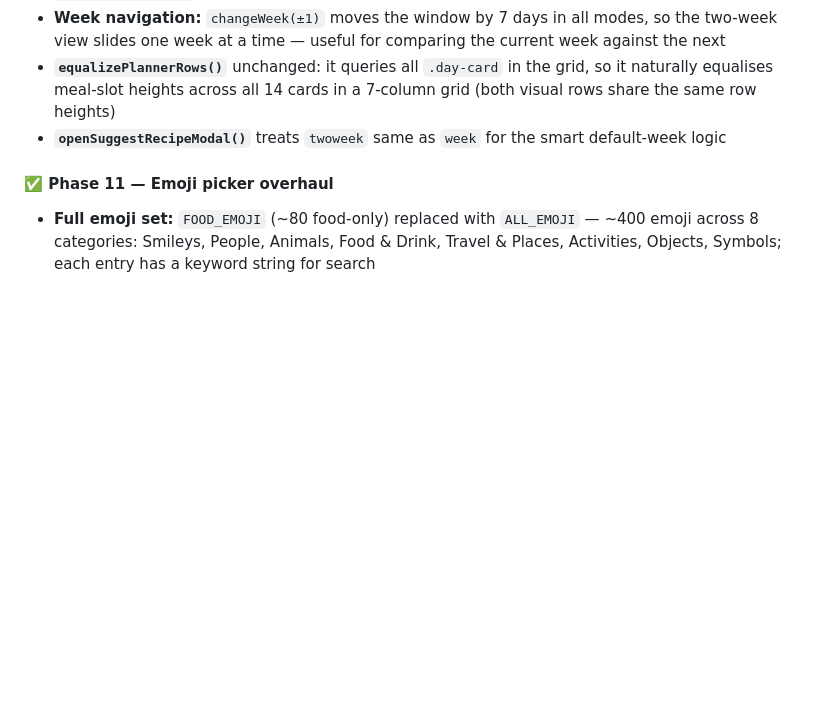
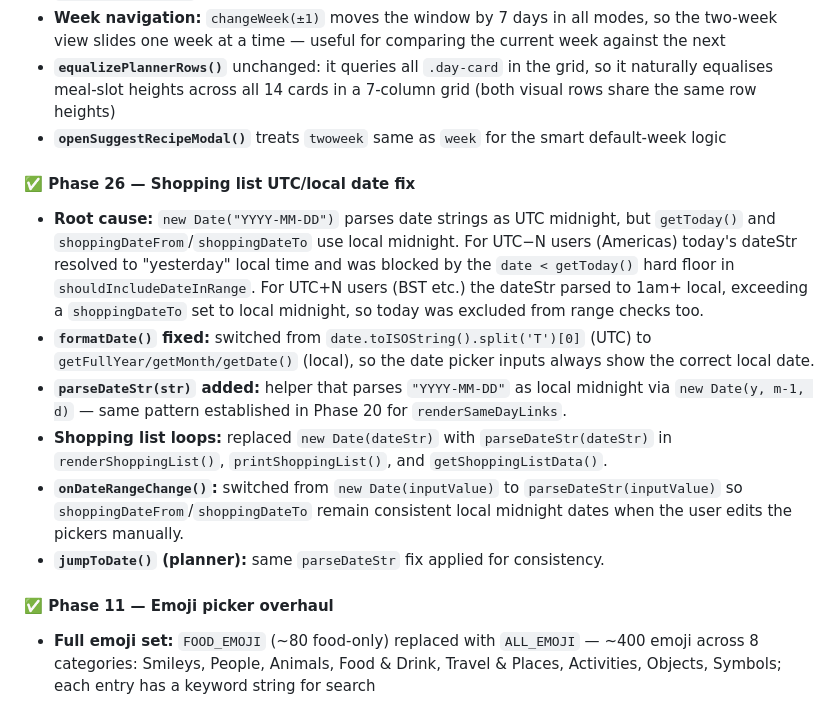
Before and after one commit to davideuantrott/kitchenlistr, a Markdown page: CLAUDE.md, the part around the change. Rendered like a GitHub page; blank space fills up the shorter version.

Commit message:
docs: add Phase 26 shopping list UTC/local date fix to CLAUDE.md
https://claude.ai/code/session_01QEw74w71wuPRiLfoXy7W6A

```diff
--- a/CLAUDE.md
+++ b/CLAUDE.md
@@ -342,6 +342,15 @@ New brand colour variables also added (not yet widely used): `--color-tomato`, `
 - **`equalizePlannerRows()`** unchanged: it queries all `.day-card` in the grid, so it naturally equalises meal-slot heights across all 14 cards in a 7-column grid (both visual rows share the same row heights)
 - **`openSuggestRecipeModal()`** treats `twoweek` same as `week` for the smart default-week logic
 
+#### ✅ Phase 26 — Shopping list UTC/local date fix
+
+- **Root cause:** `new Date("YYYY-MM-DD")` parses date strings as UTC midnight, but `getToday()` and `shoppingDateFrom`/`shoppingDateTo` use local midnight. For UTC−N users (Americas) today's dateStr resolved to "yesterday" local time and was blocked by the `date < getToday()` hard floor in `shouldIncludeDateInRange`. For UTC+N users (BST etc.) the dateStr parsed to 1am+ local, exceeding a `shoppingDateTo` set to local midnight, so today was excluded from range checks too.
+- **`formatDate()` fixed:** switched from `date.toISOString().split('T')[0]` (UTC) to `getFullYear/getMonth/getDate()` (local), so the date picker inputs always show the correct local date.
+- **`parseDateStr(str)` added:** helper that parses `"YYYY-MM-DD"` as local midnight via `new Date(y, m-1, d)` — same pattern established in Phase 20 for `renderSameDayLinks`.
+- **Shopping list loops:** replaced `new Date(dateStr)` with `parseDateStr(dateStr)` in `renderShoppingList()`, `printShoppingList()`, and `getShoppingListData()`.
+- **`onDateRangeChange()`:** switched from `new Date(inputValue)` to `parseDateStr(inputValue)` so `shoppingDateFrom`/`shoppingDateTo` remain consistent local midnight dates when the user edits the pickers manually.
+- **`jumpToDate()` (planner):** same `parseDateStr` fix applied for consistency.
+
 #### ✅ Phase 11 — Emoji picker overhaul
 
 - **Full emoji set:** `FOOD_EMOJI` (~80 food-only) replaced with `ALL_EMOJI` — ~400 emoji across 8 categories: Smileys, People, Animals, Food & Drink, Travel & Places, Activities, Objects, Symbols; each entry has a keyword string for search
```
